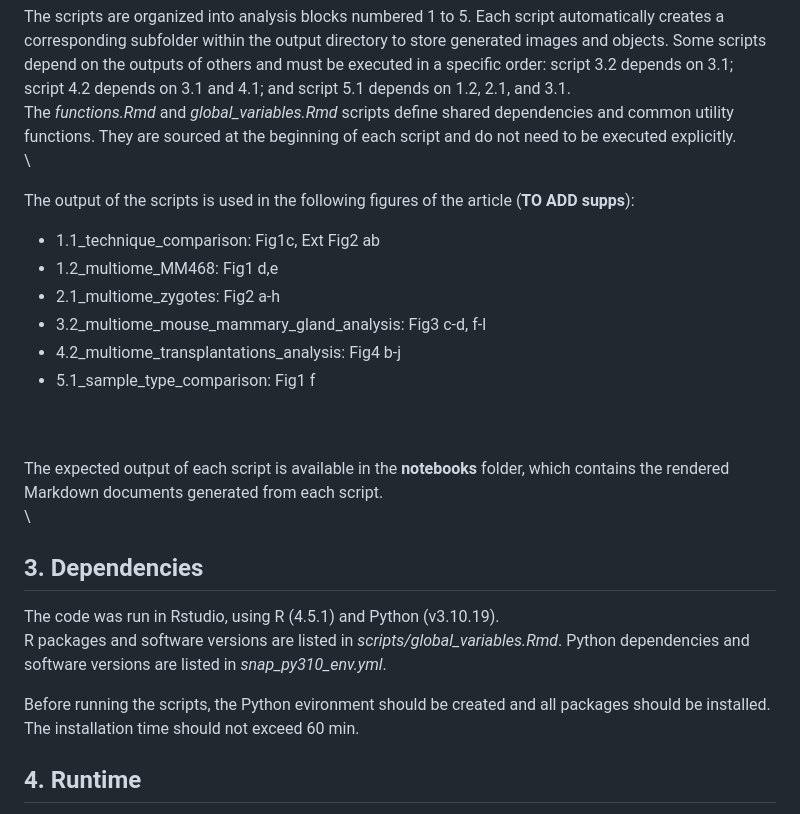
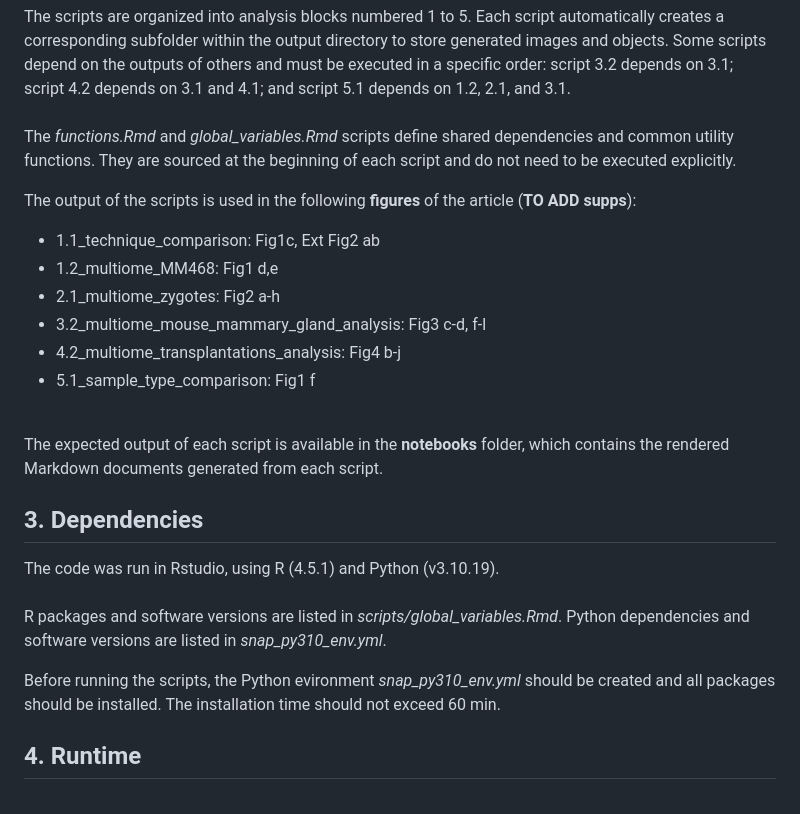
Before and after one commit to vallotlab/OneCell_CUTTag, a Markdown page: README.md, the part around the change. GitHub-like rendering.

```diff
--- a/README.md
+++ b/README.md
@@ -238,11 +238,12 @@ The **scripts** folder contains the following files:
 The scripts are organized into analysis blocks numbered 1 to 5. Each script automatically creates a corresponding subfolder within the output directory to store generated images and objects.
 Some scripts depend on the outputs of others and must be executed in a specific order: script 3.2 depends on 3.1; script 4.2 depends on 3.1 and 4.1; and script 5.1 depends on 1.2, 2.1, and 3.1.
 \
+\
 The *functions.Rmd* and *global_variables.Rmd* scripts define shared dependencies and common utility functions. They are sourced at the beginning of each script and do not need to be executed explicitly.
-\
-\
 
-The output of the scripts is used in the following figures of the article (**TO ADD supps**):
+
+
+The output of the scripts is used in the following **figures** of the article (**TO ADD supps**):
 - 1.1_technique_comparison: Fig1c, Ext Fig2 ab
 - 1.2_multiome_MM468: Fig1 d,e
 - 2.1_multiome_zygotes: Fig2 a-h
@@ -250,18 +251,18 @@ The output of the scripts is used in the following figures of the article (**TO
 - 4.2_multiome_transplantations_analysis: Fig4 b-j
 - 5.1_sample_type_comparison: Fig1 f
 
-\
+
 \
 The expected output of each script is available in the **notebooks** folder, which contains the rendered Markdown documents generated from each script.
-\
-\
+
 ## 3. Dependencies
 The code was run in Rstudio, using R (4.5.1) and Python (v3.10.19).
+\
 \
 R packages and software versions are listed in *scripts/global_variables.Rmd*.
 Python dependencies and software versions are listed in *snap_py310_env.yml*.
 
-Before running the scripts, the Python evironment should be created and all packages should be installed.
+Before running the scripts, the Python evironment *snap_py310_env.yml* should be created and all packages should be installed.
 The installation time should not exceed 60 min.
 
 ## 4. Runtime
```
